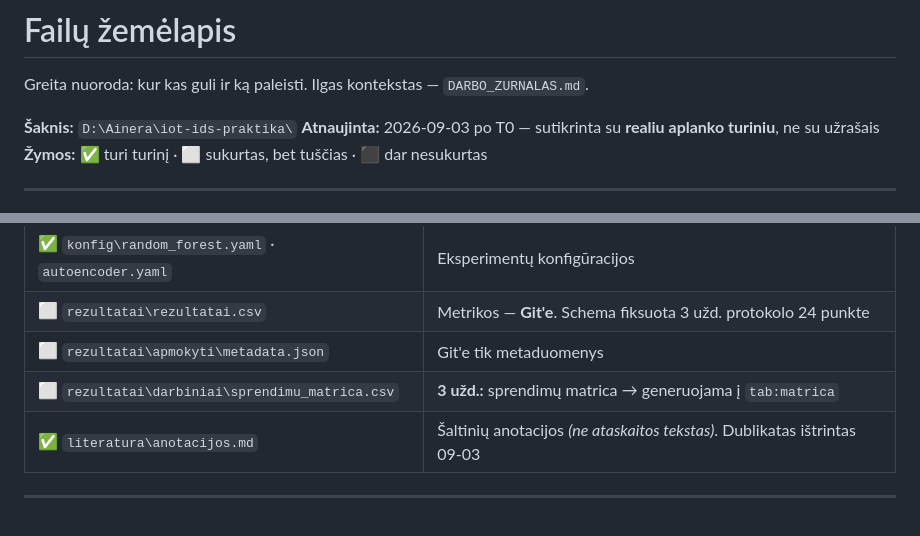
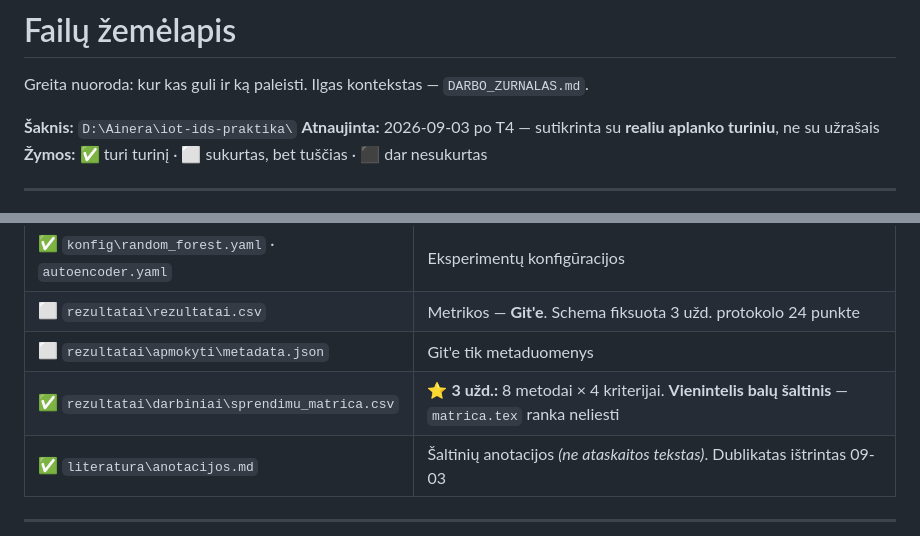
Before and after one commit to Turmenas/iot-ids-praktika, a Markdown page: STRUKTURA.md, 2 parts joined by grey strips. Drawn GitHub-style.

```diff
--- a/STRUKTURA.md
+++ b/STRUKTURA.md
@@ -3,7 +3,7 @@
 Greita nuoroda: kur kas guli ir ką paleisti. Ilgas kontekstas — `DARBO_ZURNALAS.md`.
 
 **Šaknis:** `D:\Ainera\iot-ids-praktika\`
-**Atnaujinta:** 2026-09-03 po T0 — sutikrinta su **realiu aplanko turiniu**, ne su užrašais
+**Atnaujinta:** 2026-09-03 po T4 — sutikrinta su **realiu aplanko turiniu**, ne su užrašais
 **Žymos:** ✅ turi turinį · ⬜ sukurtas, bet tuščias · ⬛ dar nesukurtas
 
 ---
@@ -73,7 +75,7 @@ Atitinka Claude projekto dokumentų erdvę 1:1, kad sinchronizavimas būtų ties
 | ✅ `konfig\random_forest.yaml` · `autoencoder.yaml` | Eksperimentų konfigūracijos |
 | ⬜ `rezultatai\rezultatai.csv` | Metrikos — **Git'e**. Schema fiksuota 3 užd. protokolo 24 punkte |
 | ⬜ `rezultatai\apmokyti\metadata.json` | Git'e tik metaduomenys |
-| ⬜ `rezultatai\darbiniai\sprendimu_matrica.csv` | **3 užd.:** sprendimų matrica → generuojama į `tab:matrica` |
+| ✅ `rezultatai\darbiniai\sprendimu_matrica.csv` | ⭐ **3 užd.:** 8 metodai × 4 kriterijai. **Vienintelis balų šaltinis** — `matrica.tex` ranka neliesti |
 | ✅ `literatura\anotacijos.md` | Šaltinių anotacijos *(ne ataskaitos tekstas)*. Dublikatas ištrintas 09-03 |
 
 ---
```
Also changed, not shown: other parts of STRUKTURA.md (+7 -4 lines).
